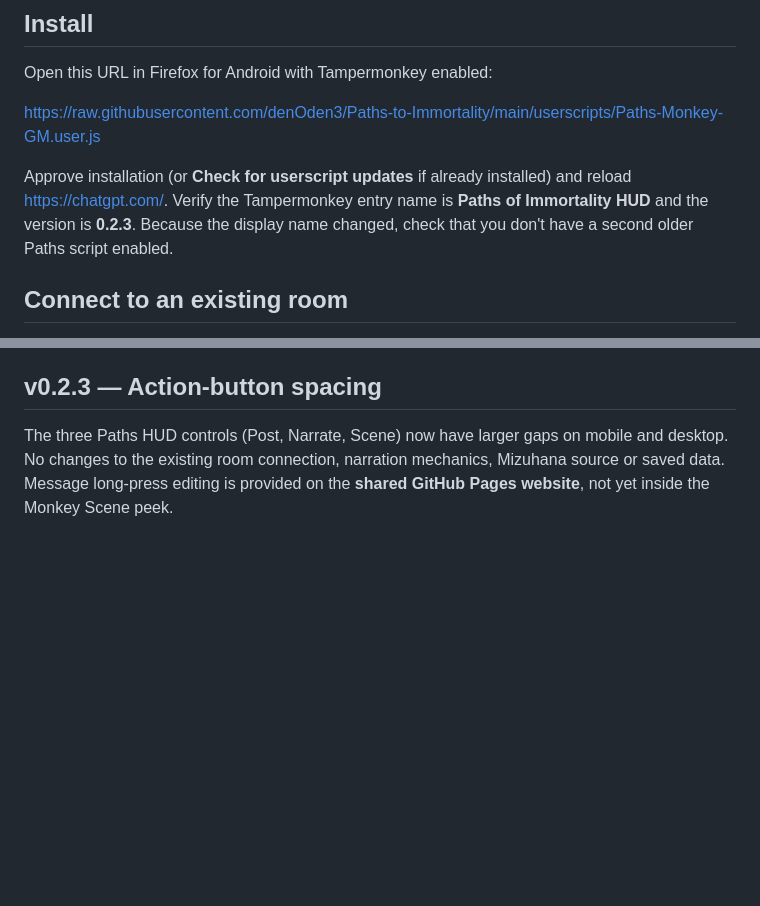
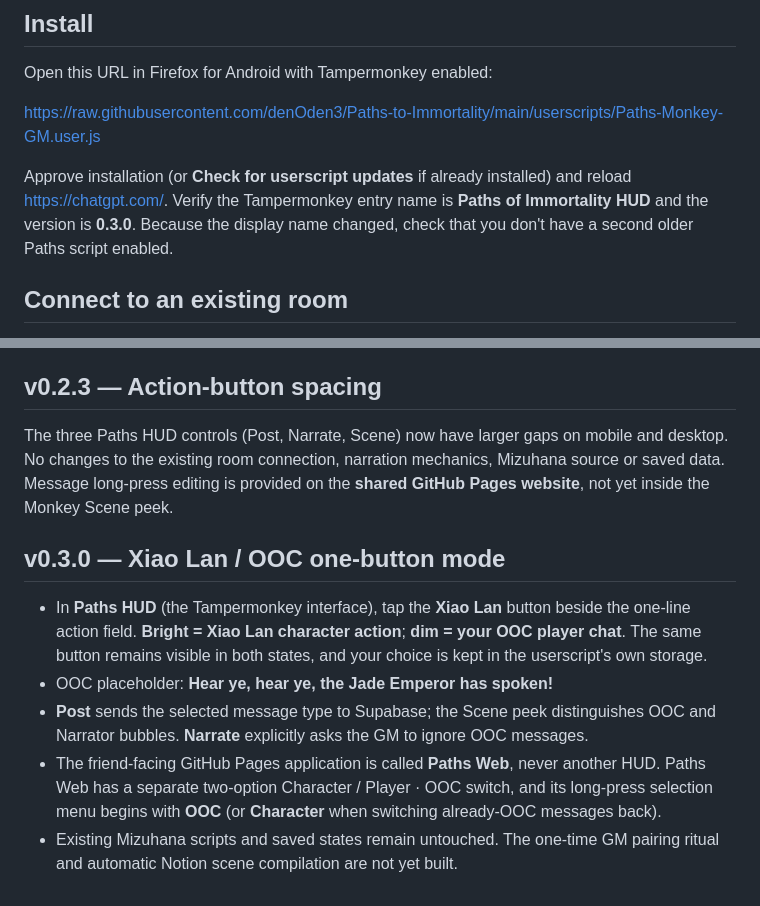
Before and after one commit to denOden3/Paths-to-Immortality, a Markdown page: userscripts/README.md, 2 parts joined by grey strips. Drawn GitHub-style; blank space fills up the shorter version.

Commit message:
Document Paths HUD v0.3.0 single-button character OOC toggle

```diff
--- a/userscripts/README.md
+++ b/userscripts/README.md
@@ -8,7 +8,7 @@ Open this URL in Firefox for Android with Tampermonkey enabled:
 
 https://raw.githubusercontent.com/denOden3/Paths-to-Immortality/main/userscripts/Paths-Monkey-GM.user.js
 
-Approve installation (or **Check for userscript updates** if already installed) and reload https://chatgpt.com/. Verify the Tampermonkey entry name is **Paths of Immortality HUD** and the version is **0.2.3**. Because the display name changed, check that you don't have a second older Paths script enabled.
+Approve installation (or **Check for userscript updates** if already installed) and reload https://chatgpt.com/. Verify the Tampermonkey entry name is **Paths of Immortality HUD** and the version is **0.3.0**. Because the display name changed, check that you don't have a second older Paths script enabled.
 
 ## Connect to an existing room
 
@@ -54,3 +54,11 @@ To hide or remove the new HUD without affecting Mizuhana, disable Paths Monkey i
 ## v0.2.3 — Action-button spacing
 
 The three Paths HUD controls (Post, Narrate, Scene) now have larger gaps on mobile and desktop. No changes to the existing room connection, narration mechanics, Mizuhana source or saved data. Message long-press editing is provided on the **shared GitHub Pages website**, not yet inside the Monkey Scene peek.
+
+## v0.3.0 — Xiao Lan / OOC one-button mode
+
+- In **Paths HUD** (the Tampermonkey interface), tap the **Xiao Lan** button beside the one-line action field. **Bright = Xiao Lan character action**; **dim = your OOC player chat**. The same button remains visible in both states, and your choice is kept in the userscript's own storage.
+- OOC placeholder: **Hear ye, hear ye, the Jade Emperor has spoken!**
+- **Post** sends the selected message type to Supabase; the Scene peek distinguishes OOC and Narrator bubbles. **Narrate** explicitly asks the GM to ignore OOC messages.
+- The friend-facing GitHub Pages application is called **Paths Web**, never another HUD. Paths Web has a separate two-option Character / Player · OOC switch, and its long-press selection menu begins with **OOC** (or **Character** when switching already-OOC messages back).
+- Existing Mizuhana scripts and saved states remain untouched. The one-time GM pairing ritual and automatic Notion scene compilation are not yet built.
```
